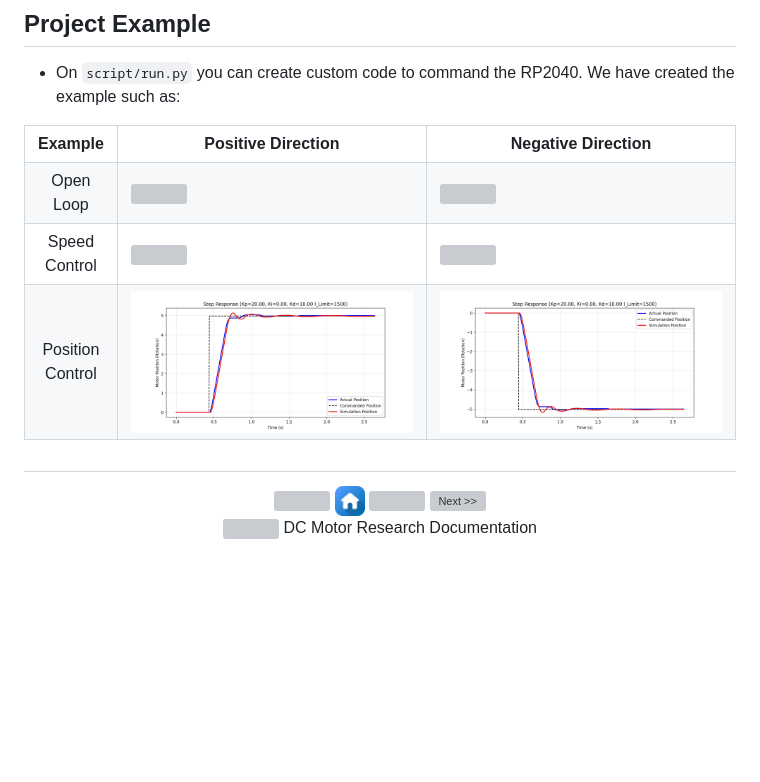
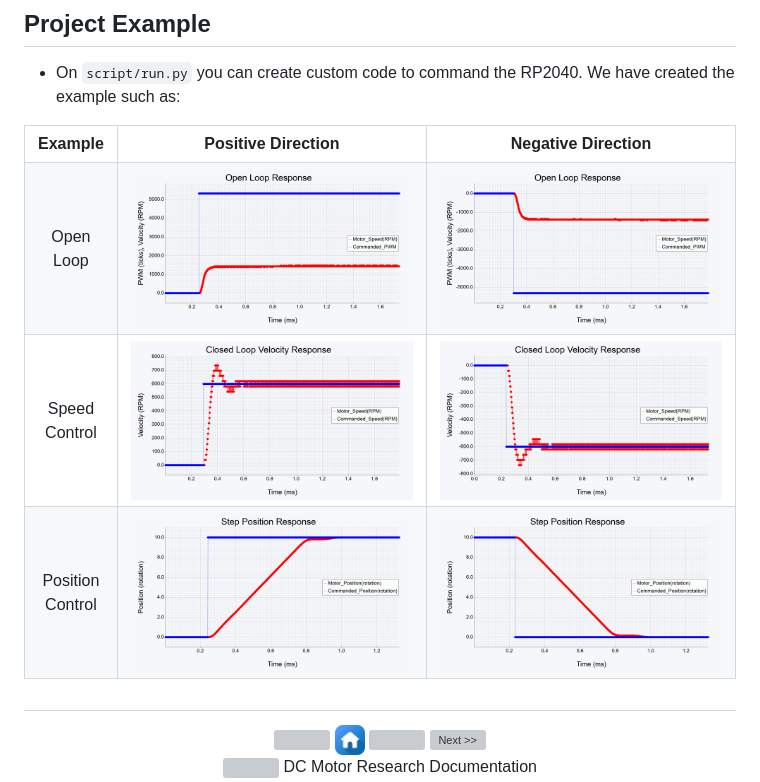
Before and after one commit to tutla53/dc-motor, a Markdown page: README.md, the part around the change. Drawn GitHub-style; pictures changed too: assets/01_System_Identification/open-loop-negative.png (added), assets/01_System_Identification/open-loop-positive.png (added), assets/01_System_Identification/position-close-loop-negative.png (added); blank space fills up the shorter version; grey boxes are pictures that could not be loaded.

```diff
--- a/README.md
+++ b/README.md
@@ -222,30 +222,30 @@ We have two main directories: `firmware` and `script` as shown on the graph belo
   <tr>
 	<td align="center">Open Loop</td>
 	<td>
-		<img src="assets/01_System_Identification/A_45.jpg">
+		<img src="assets/01_System_Identification/open-loop-positive.png">
 	</td>
 	<td>
-		<img  src="assets/01_System_Identification/B_45.jpg">
+		<img  src="assets/01_System_Identification/open-loop-negative.png">
 	</td>
   </tr>
 
   <tr>
 	<td align="center">Speed Control</td>
 	<td>
-		<img src="assets/02_Speed_Control/A_600.jpg">
+		<img src="assets/01_System_Identification/speed-close-loop-positive.png">
 	</td>
 	<td>
-		<img  src="assets/02_Speed_Control/B_600.jpg">
+		<img  src="assets/01_System_Identification/speed-close-loop-negative.png">
 	</td>
   </tr>
 
   <tr>
 	<td align="center">Position Control</td>
 	<td>
-		<img src="assets/03_Position_Control/A_5.jpg">
+		<img src="assets/01_System_Identification/position-close-loop-positive.png">
 	</td>
 	<td>
-		<img  src="assets/03_Position_Control/B_5.jpg">
+		<img  src="assets/01_System_Identification/position-close-loop-negative.png">
 	</td>
   </tr>
 </table>
```
